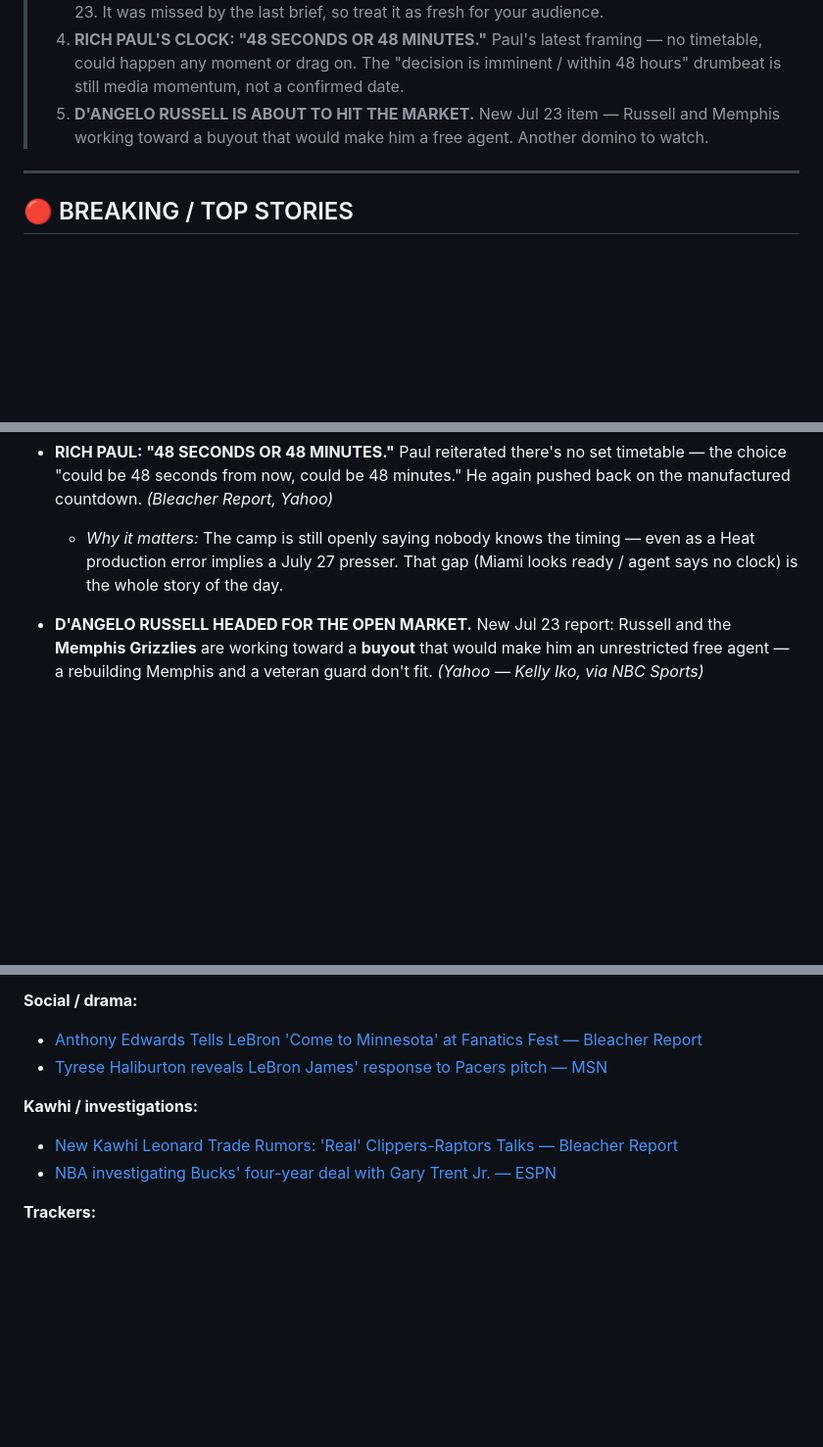
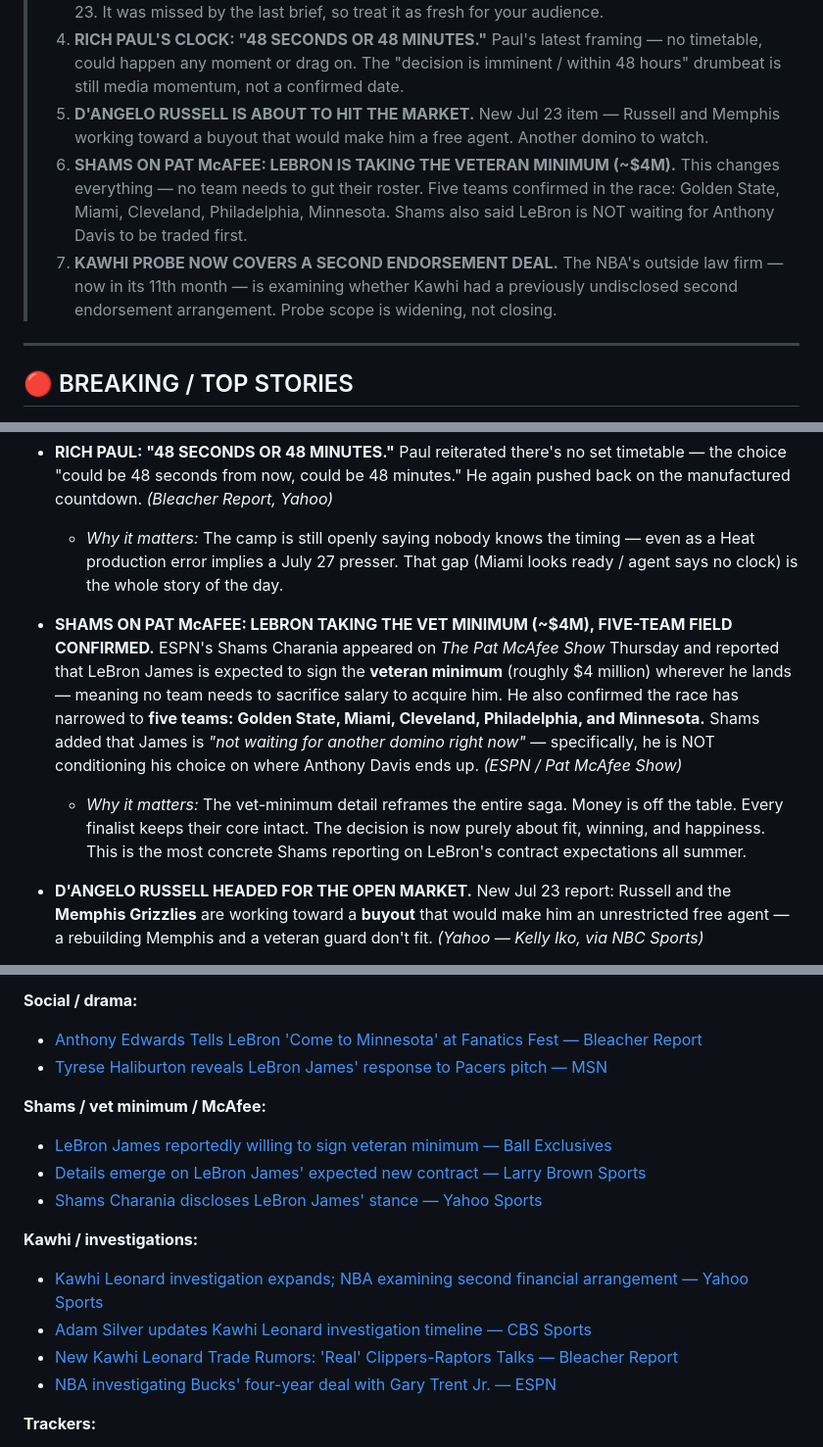
Before and after one commit to xmanzalt/manza-hoops-daily-briefs, a Markdown page: briefs/2026-07-24.md, 3 parts joined by grey strips. Shown at 98% size. Rendered like a GitHub page; blank space fills up the shorter version.

Commit message:
Brief: 2026-07-24

```diff
--- a/briefs/2026-07-24.md
+++ b/briefs/2026-07-24.md
@@ -11,6 +11,8 @@
 > 3. **TIMING NOTE:** the leak itself went up late Monday/Tuesday (Jul 21) and blew up over Jul 22–23. It was missed by the last brief, so treat it as fresh for your audience.
 > 4. **RICH PAUL'S CLOCK: "48 SECONDS OR 48 MINUTES."** Paul's latest framing — no timetable, could happen any moment or drag on. The "decision is imminent / within 48 hours" drumbeat is still media momentum, not a confirmed date.
 > 5. **D'ANGELO RUSSELL IS ABOUT TO HIT THE MARKET.** New Jul 23 item — Russell and Memphis working toward a buyout that would make him a free agent. Another domino to watch.
+> 6. **SHAMS ON PAT McAFEE: LEBRON IS TAKING THE VETERAN MINIMUM (~$4M).** This changes everything — no team needs to gut their roster. Five teams confirmed in the race: Golden State, Miami, Cleveland, Philadelphia, Minnesota. Shams also said LeBron is NOT waiting for Anthony Davis to be traded first.
+> 7. **KAWHI PROBE NOW COVERS A SECOND ENDORSEMENT DEAL.** The NBA's outside law firm — now in its 11th month — is examining whether Kawhi had a previously undisclosed second endorsement arrangement. Probe scope is widening, not closing.
 
 ---
 
@@ -24,6 +26,9 @@
 
 - **RICH PAUL: "48 SECONDS OR 48 MINUTES."** Paul reiterated there's no set timetable — the choice "could be 48 seconds from now, could be 48 minutes." He again pushed back on the manufactured countdown. *(Bleacher Report, Yahoo)*
   - *Why it matters:* The camp is still openly saying nobody knows the timing — even as a Heat production error implies a July 27 presser. That gap (Miami looks ready / agent says no clock) is the whole story of the day.
+
+- **SHAMS ON PAT McAFEE: LEBRON TAKING THE VET MINIMUM (~$4M), FIVE-TEAM FIELD CONFIRMED.** ESPN's Shams Charania appeared on *The Pat McAfee Show* Thursday and reported that LeBron James is expected to sign the **veteran minimum** (roughly $4 million) wherever he lands — meaning no team needs to sacrifice salary to acquire him. He also confirmed the race has narrowed to **five teams: Golden State, Miami, Cleveland, Philadelphia, and Minnesota.** Shams added that James is *"not waiting for another domino right now"* — specifically, he is NOT conditioning his choice on where Anthony Davis ends up. *(ESPN / Pat McAfee Show)*
+  - *Why it matters:* The vet-minimum detail reframes the entire saga. Money is off the table. Every finalist keeps their core intact. The decision is now purely about fit, winning, and happiness. This is the most concrete Shams reporting on LeBron's contract expectations all summer.
 
 - **D'ANGELO RUSSELL HEADED FOR THE OPEN MARKET.** New Jul 23 report: Russell and the **Memphis Grizzlies** are working toward a **buyout** that would make him an unrestricted free agent — a rebuilding Memphis and a veteran guard don't fit. *(Yahoo — Kelly Iko, via NBC Sports)*
   - *Why it matters:* Another rotation guard about to shake loose. Adds to a backcourt market (Kuminga, DeRozan, Klay) that's still frozen behind LeBron.
@@ -247,7 +252,14 @@ The analysis piece. If Miami's building intro-presser graphics, what does that m
 - [Anthony Edwards Tells LeBron 'Come to Minnesota' at Fanatics Fest — Bleacher Report](https://bleacherreport.com/articles/25455998-anthony-edwards-tells-lebron-james-come-minnesota-video-fanatics-fest-amid-nba-rumors)
 - [Tyrese Haliburton reveals LeBron James' response to Pacers pitch — MSN](https://www.msn.com/en-us/sports/basketball/tyrese-haliburton-reveals-lebron-james-response-to-pacers-pitch/ar-AA28oeeJ)
 
+**Shams / vet minimum / McAfee:**
+- [LeBron James reportedly willing to sign veteran minimum — Ball Exclusives](https://ballexclusives.com/lebron-is-reportedly-willing-to-sign-vet-minimum/)
+- [Details emerge on LeBron James' expected new contract — Larry Brown Sports](https://larrybrownsports.com/basketball/lebron-james-expected-new-contract/763076)
+- [Shams Charania discloses LeBron James' stance — Yahoo Sports](https://sports.yahoo.com/articles/shams-charania-discloses-lebron-james-233656831.html)
+
 **Kawhi / investigations:**
+- [Kawhi Leonard investigation expands; NBA examining second financial arrangement — Yahoo Sports](https://sports.yahoo.com/articles/kawhi-leonard-investigation-expands-nba-225051212.html)
+- [Adam Silver updates Kawhi Leonard investigation timeline — CBS Sports](https://www.cbssports.com/nba/news/nba-investigation-kawhi-leonard-clippers-aspiration/)
 - [New Kawhi Leonard Trade Rumors: 'Real' Clippers-Raptors Talks — Bleacher Report](https://bleacherreport.com/articles/25447526-new-kawhi-leonard-trade-rumors-reveal-real-clippers-raptors-talks-potential-return-package)
 - [NBA investigating Bucks' four-year deal with Gary Trent Jr. — ESPN](https://www.espn.com/nba/story/_/id/49377882/nba-investigating-bucks-four-year-deal-gary-trent-jr)
 
```
Also changed, not shown: other parts of briefs/2026-07-24.md (+3 -1 lines).
